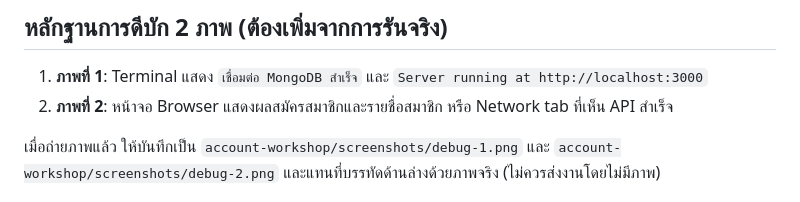
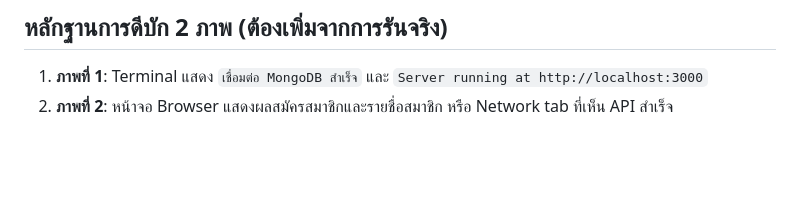
Before and after one commit to Yin-Yew/mini-project-2, a Markdown page: README.md, the part around the change. Drawn GitHub-style; blank space fills up the shorter version.

```diff
--- a/README.md
+++ b/README.md
@@ -53,7 +53,6 @@ npm run dev
 1. **ภาพที่ 1**: Terminal แสดง `เชื่อมต่อ MongoDB สำเร็จ` และ `Server running at http://localhost:3000`
 2. **ภาพที่ 2**: หน้าจอ Browser แสดงผลสมัครสมาชิกและรายชื่อสมาชิก หรือ Network tab ที่เห็น API สำเร็จ
 
-เมื่อถ่ายภาพแล้ว ให้บันทึกเป็น `account-workshop/screenshots/debug-1.png` และ `account-workshop/screenshots/debug-2.png` และแทนที่บรรทัดด้านล่างด้วยภาพจริง (ไม่ควรส่งงานโดยไม่มีภาพ)
 
 ![หลักฐานการดีบักภาพที่ 1](account-workshop/screenshots/debug-1.png)
 
```
